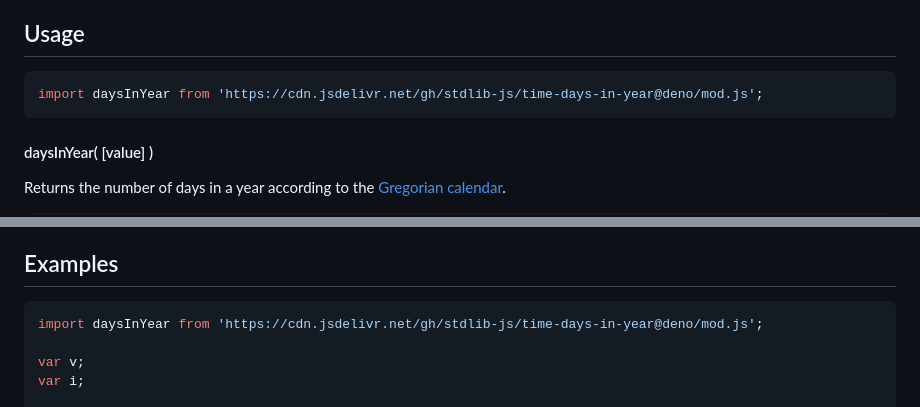
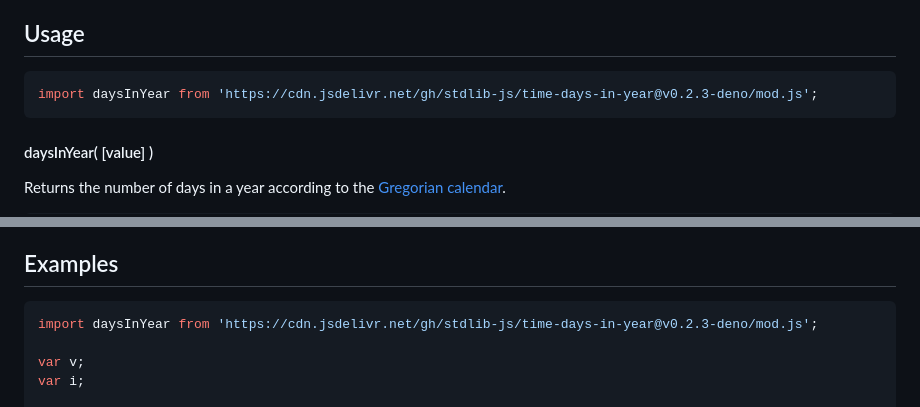
Before and after one commit to stdlib-js/time-days-in-year, a Markdown page: README.md, 2 parts joined by grey strips. Rendered like a GitHub page.

Commit message:
Update README.md for Deno bundle v0.2.3

````diff
--- a/README.md
+++ b/README.md
@@ -42,7 +42,7 @@ limitations under the License.
 ## Usage
 
 ```javascript
-import daysInYear from 'https://cdn.jsdelivr.net/gh/stdlib-js/time-days-in-year@deno/mod.js';
+import daysInYear from 'https://cdn.jsdelivr.net/gh/stdlib-js/time-days-in-year@v0.2.3-deno/mod.js';
 ```
 
 #### daysInYear( \[value] )
@@ -88,7 +88,7 @@ num = daysInYear( 2017 );
 <!-- eslint no-undef: "error" -->
 
 ```javascript
-import daysInYear from 'https://cdn.jsdelivr.net/gh/stdlib-js/time-days-in-year@deno/mod.js';
+import daysInYear from 'https://cdn.jsdelivr.net/gh/stdlib-js/time-days-in-year@v0.2.3-deno/mod.js';
 
 var v;
 var i;
````
